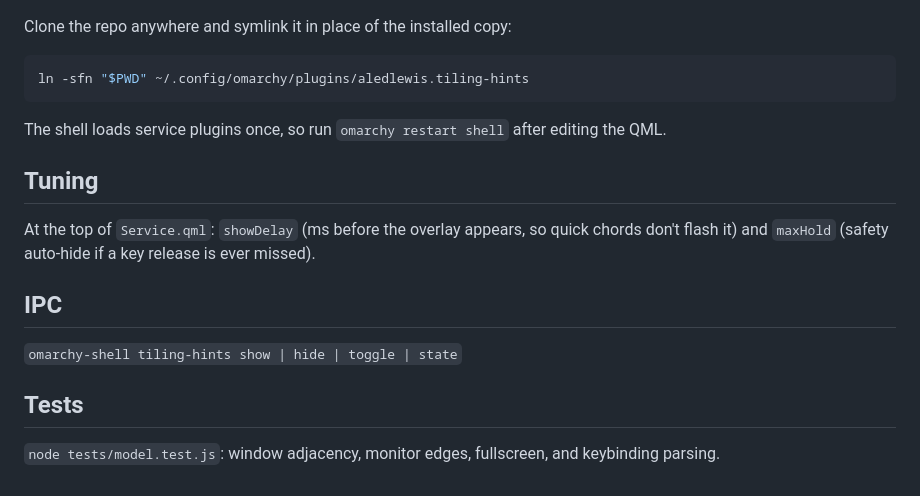
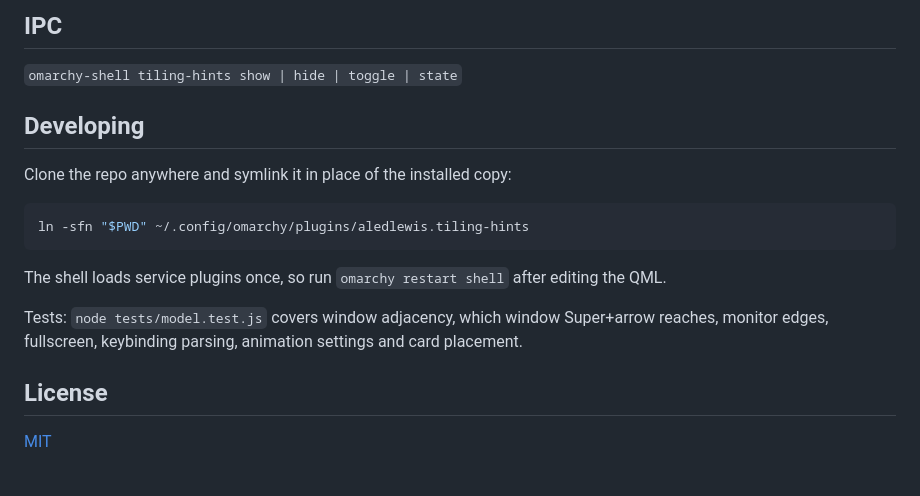
Before and after one commit to AledLewis/omarchy-tiling-hints, a Markdown page: README.md, the part around one of its changes. GitHub-like rendering.

```diff
--- a/README.md
+++ b/README.md
@@ -28,3 +51,8 @@ Hyprland reloads on save. Update later with `omarchy plugin update aledlewis.til
+## IPC
+
+`omarchy-shell tiling-hints show | hide | toggle | state`
+
+## Developing
 
 Clone the repo anywhere and symlink it in place of the installed copy:
 
@@ -34,14 +62,8 @@ ln -sfn "$PWD" ~/.config/omarchy/plugins/aledlewis.tiling-hints
 
 The shell loads service plugins once, so run `omarchy restart shell` after editing the QML.
 
-## Tuning
+Tests: `node tests/model.test.js` covers window adjacency, which window Super+arrow reaches, monitor edges, fullscreen, keybinding parsing, animation settings and card placement.
 
-At the top of `Service.qml`: `showDelay` (ms before the overlay appears, so quick chords don't flash it) and `maxHold` (safety auto-hide if a key release is ever missed).
+## License
 
-## IPC
-
-`omarchy-shell tiling-hints show | hide | toggle | state`
-
-## Tests
-
-`node tests/model.test.js`: window adjacency, monitor edges, fullscreen, and keybinding parsing.
+[MIT](LICENSE)
```
Also changed, not shown: other parts of README.md (+30 -7 lines), preview.png (added), 1 other file.
